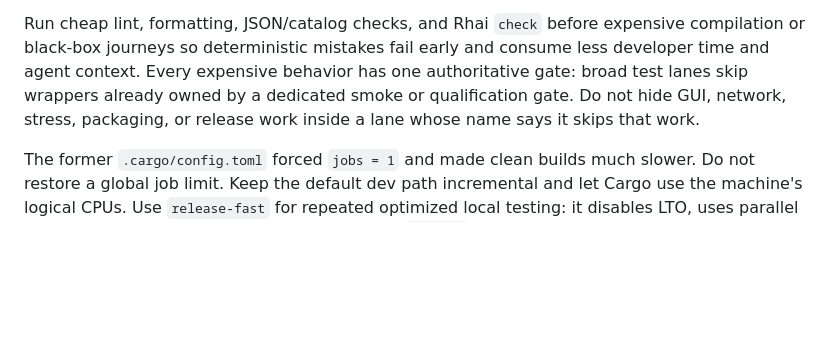
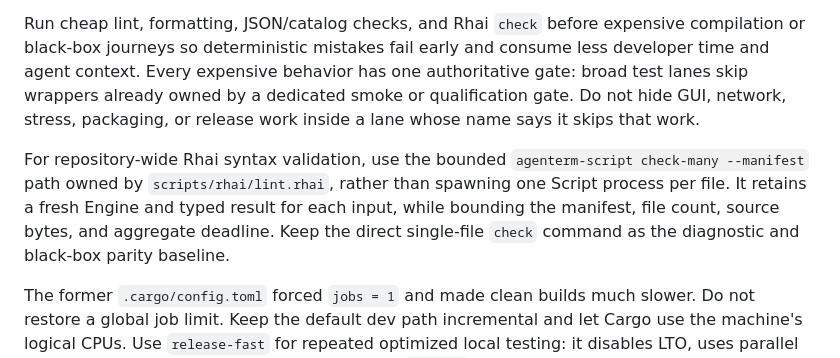
Before and after one commit to mgttt/agenterm, a Markdown page: AGENTS.md, the part around the change. GitHub-like rendering; blank space fills up the shorter version.

Commit message:
docs: record batch Rhai lint path

```diff
--- a/AGENTS.md
+++ b/AGENTS.md
@@ -206,6 +206,13 @@ owned by a dedicated smoke or qualification gate. Do not hide GUI, network,
 stress, packaging, or release work inside a lane whose name says it skips that
 work.
 
+For repository-wide Rhai syntax validation, use the bounded `agenterm-script
+check-many --manifest` path owned by `scripts/rhai/lint.rhai`, rather than
+spawning one Script process per file. It retains a fresh Engine and typed
+result for each input, while bounding the manifest, file count, source bytes,
+and aggregate deadline. Keep the direct single-file `check` command as the
+diagnostic and black-box parity baseline.
+
 The former `.cargo/config.toml` forced `jobs = 1` and made clean builds much
 slower. Do not restore a global job limit. Keep the default dev path
 incremental and let Cargo use the machine's logical CPUs. Use `release-fast`
```
Also changed, not shown: prd/PRD_02_10_rhai_scripting.md (+1 -1 lines).
